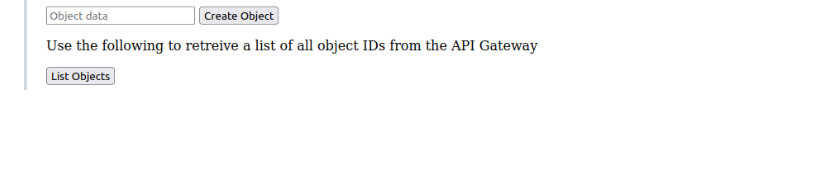
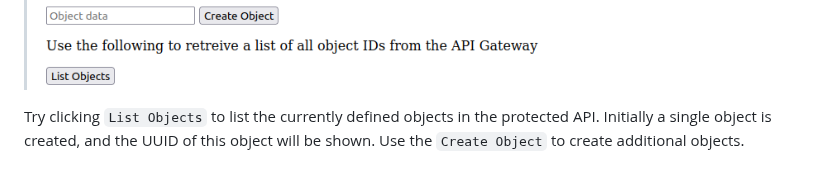
Before and after one commit to michaelvl/oidc-bff-apigw-workshop, a Markdown page: README.md, the part around the change. GitHub-like rendering; blank space fills up the shorter version.

```diff
--- a/README.md
+++ b/README.md
@@ -119,3 +119,8 @@ Click `Get User Info` to load user information and let the SPA show
 the logged-in user name:
 
 > ![SPA with loaded userdata](images/spa-logged-in-with-userdata.png)
+
+Try clicking `List Objects` to list the currently defined objects in
+the protected API. Initially a single object is created, and the UUID
+of this object will be shown. Use the `Create Object` to create
+additional objects.
```
